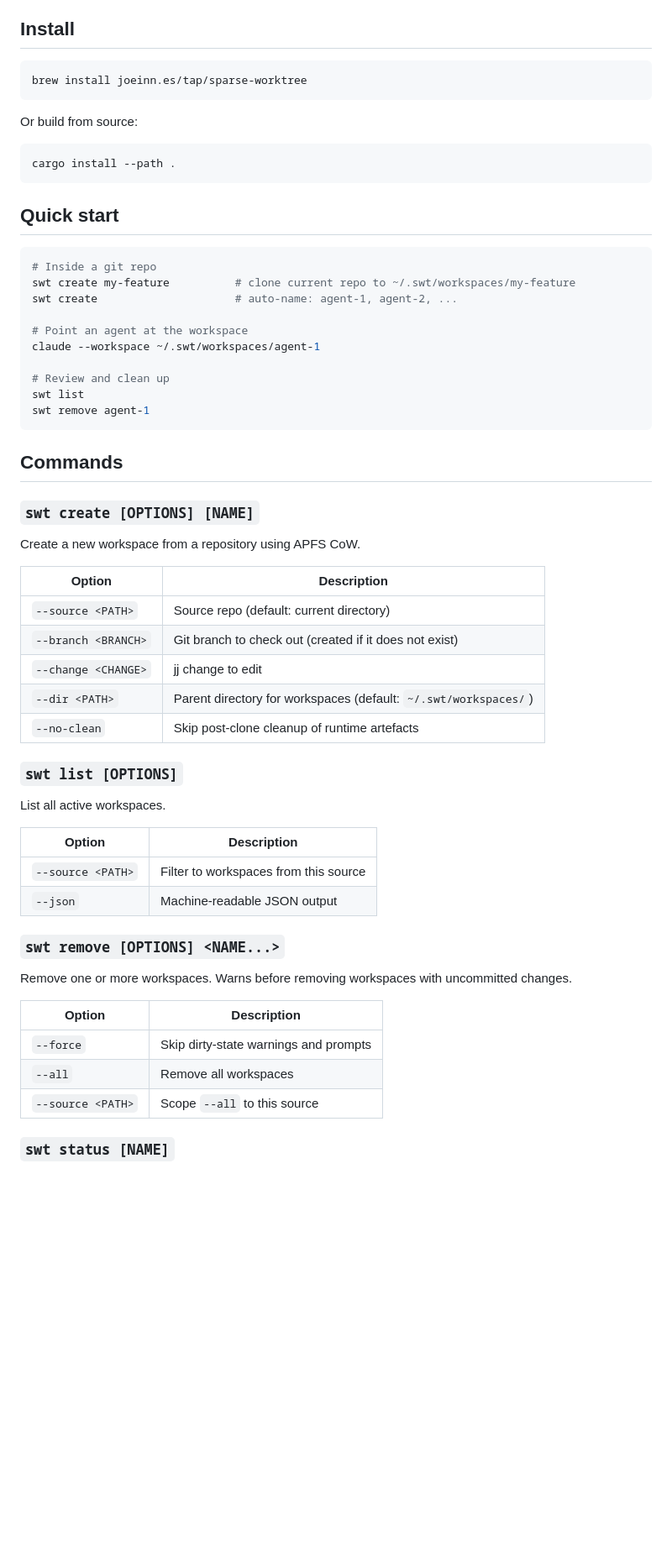
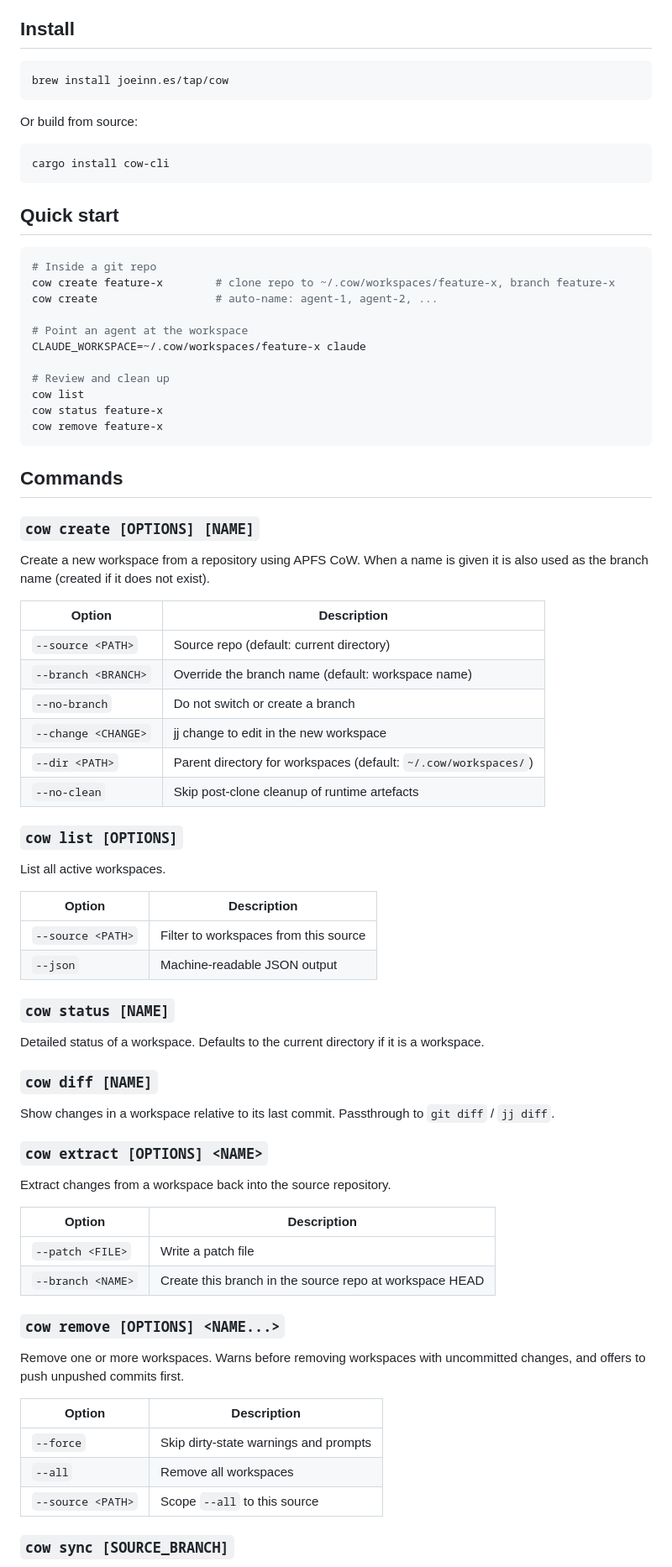
Before and after one commit to joeinnes/cow, a Markdown page: README.md, the part around one of its changes. Shown at 84% size. Drawn GitHub-style; blank space fills up the shorter version.

````diff
--- a/README.md
+++ b/README.md
@@ -17,45 +17,47 @@ On APFS (the default on every modern Mac), `cp -rc` creates an instant block-lev
 ## Install
 
 ```sh
-brew install joeinn.es/tap/sparse-worktree
+brew install joeinn.es/tap/cow
 ```
 
 Or build from source:
 
 ```sh
-cargo install --path .
+cargo install cow-cli
 ```
 
 ## Quick start
 
 ```sh
 # Inside a git repo
-swt create my-feature          # clone current repo to ~/.swt/workspaces/my-feature
-swt create                     # auto-name: agent-1, agent-2, ...
+cow create feature-x        # clone repo to ~/.cow/workspaces/feature-x, branch feature-x
+cow create                  # auto-name: agent-1, agent-2, ...
 
 # Point an agent at the workspace
-claude --workspace ~/.swt/workspaces/agent-1
+CLAUDE_WORKSPACE=~/.cow/workspaces/feature-x claude
 
 # Review and clean up
-swt list
-swt remove agent-1
+cow list
+cow status feature-x
+cow remove feature-x
 ```
 
 ## Commands
 
-### `swt create [OPTIONS] [NAME]`
+### `cow create [OPTIONS] [NAME]`
 
-Create a new workspace from a repository using APFS CoW.
+Create a new workspace from a repository using APFS CoW. When a name is given it is also used as the branch name (created if it does not exist).
 
 | Option | Description |
 |--------|-------------|
 | `--source <PATH>` | Source repo (default: current directory) |
-| `--branch <BRANCH>` | Git branch to check out (created if it does not exist) |
-| `--change <CHANGE>` | jj change to edit |
-| `--dir <PATH>` | Parent directory for workspaces (default: `~/.swt/workspaces/`) |
+| `--branch <BRANCH>` | Override the branch name (default: workspace name) |
+| `--no-branch` | Do not switch or create a branch |
+| `--change <CHANGE>` | jj change to edit in the new workspace |
+| `--dir <PATH>` | Parent directory for workspaces (default: `~/.cow/workspaces/`) |
 | `--no-clean` | Skip post-clone cleanup of runtime artefacts |
 
-### `swt list [OPTIONS]`
+### `cow list [OPTIONS]`
 
 List all active workspaces.
 
@@ -64,9 +66,26 @@ List all active workspaces.
 | `--source <PATH>` | Filter to workspaces from this source |
 | `--json` | Machine-readable JSON output |
 
-### `swt remove [OPTIONS] <NAME...>`
+### `cow status [NAME]`
 
-Remove one or more workspaces. Warns before removing workspaces with uncommitted changes.
+Detailed status of a workspace. Defaults to the current directory if it is a workspace.
+
+### `cow diff [NAME]`
+
+Show changes in a workspace relative to its last commit. Passthrough to `git diff` / `jj diff`.
+
+### `cow extract [OPTIONS] <NAME>`
+
+Extract changes from a workspace back into the source repository.
+
+| Option | Description |
+|--------|-------------|
+| `--patch <FILE>` | Write a patch file |
+| `--branch <NAME>` | Create this branch in the source repo at workspace HEAD |
+
+### `cow remove [OPTIONS] <NAME...>`
+
+Remove one or more workspaces. Warns before removing workspaces with uncommitted changes, and offers to push unpushed commits first.
 
 | Option | Description |
 |--------|-------------|
@@ -74,5 +93,5 @@ Remove one or more workspaces. Warns before removing workspaces with uncommitted
 | `--all` | Remove all workspaces |
 | `--source <PATH>` | Scope `--all` to this source |
 
-### `swt status [NAME]`
+### `cow sync [SOURCE_BRANCH]`
 
````
Also changed, not shown: other parts of README.md (+58 -28 lines).
